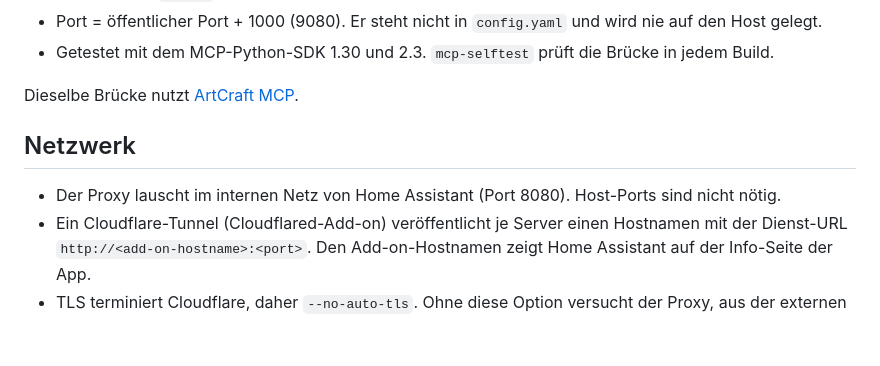
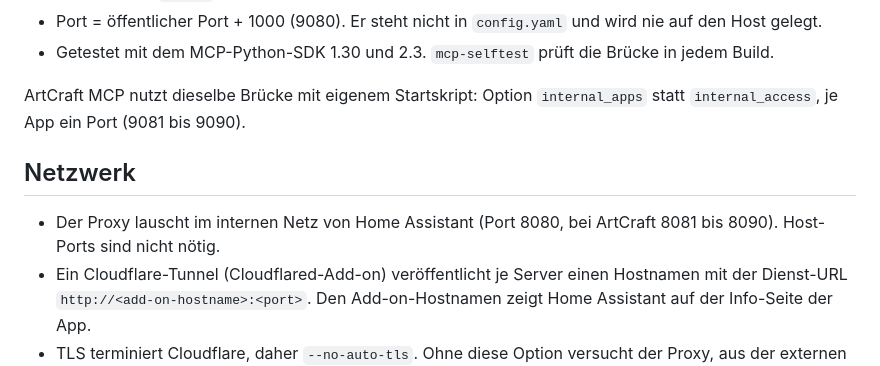
Before and after one commit to kleinhansda/ha-mcp-addons, a Markdown page: docs/ARCHITEKTUR.md, the part around one of its changes. Drawn GitHub-style; blank space fills up the shorter version.

```diff
--- a/docs/ARCHITEKTUR.md
+++ b/docs/ARCHITEKTUR.md
@@ -49,11 +49,13 @@ hat aber keinen Modus ohne Anmeldung (ohne Anbieter antwortet er mit 401). Dafü
   Host gelegt.
 - Getestet mit dem MCP-Python-SDK 1.30 und 2.3. `mcp-selftest` prüft die Brücke in jedem Build.
 
-Dieselbe Brücke nutzt [ArtCraft MCP](https://github.com/kleinhansda/artcraft-mcp-ha).
+ArtCraft MCP nutzt dieselbe Brücke mit eigenem Startskript: Option `internal_apps` statt
+`internal_access`, je App ein Port (9081 bis 9090).
 
 ## Netzwerk
 
-- Der Proxy lauscht im internen Netz von Home Assistant (Port 8080). Host-Ports sind nicht nötig.
+- Der Proxy lauscht im internen Netz von Home Assistant (Port 8080, bei ArtCraft 8081 bis 8090).
+  Host-Ports sind nicht nötig.
 - Ein Cloudflare-Tunnel (Cloudflared-Add-on) veröffentlicht je Server einen Hostnamen mit der
   Dienst-URL `http://<add-on-hostname>:<port>`. Den Add-on-Hostnamen zeigt Home Assistant auf
   der Info-Seite der App.
```
Also changed, not shown: other parts of docs/ARCHITEKTUR.md (+1 -2 lines), open_webui/DOCS.md (+2 -2 lines).
